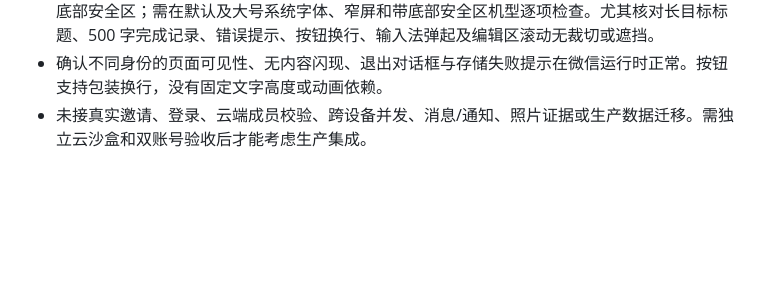
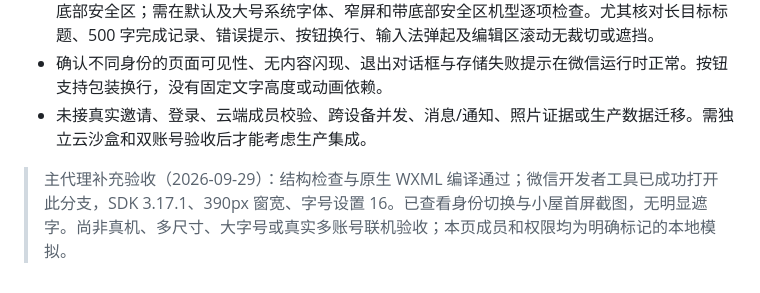
Before and after one commit to madaoigtheflash/cat-ai-service, a Markdown page: docs/cato-lab/REVIEW.md, the part around the change. GitHub-like rendering; blank space fills up the shorter version.

Commit message:
docs: record house goals simulator verification

```diff
--- a/docs/cato-lab/REVIEW.md
+++ b/docs/cato-lab/REVIEW.md
@@ -54,3 +54,4 @@ git diff --check
 - 按项目 `cat-miniapp-ui` 技能应用共享粉色组件、中文系统字体、88rpx 触控下限、自然换行与底部安全区；需在默认及大号系统字体、窄屏和带底部安全区机型逐项检查。尤其核对长目标标题、500 字完成记录、错误提示、按钮换行、输入法弹起及编辑区滚动无裁切或遮挡。
 - 确认不同身份的页面可见性、无内容闪现、退出对话框与存储失败提示在微信运行时正常。按钮支持包装换行，没有固定文字高度或动画依赖。
 - 未接真实邀请、登录、云端成员校验、跨设备并发、消息/通知、照片证据或生产数据迁移。需独立云沙盒和双账号验收后才能考虑生产集成。
+> 主代理补充验收（2026-09-29）：结构检查与原生 WXML 编译通过；微信开发者工具已成功打开此分支，SDK 3.17.1、390px 窗宽、字号设置 16。已查看身份切换与小屋首屏截图，无明显遮字。尚非真机、多尺寸、大字号或真实多账号联机验收；本页成员和权限均为明确标记的本地模拟。
```
